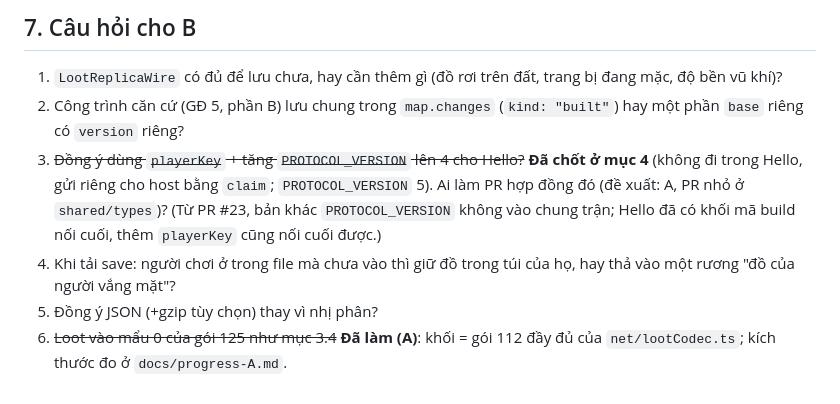
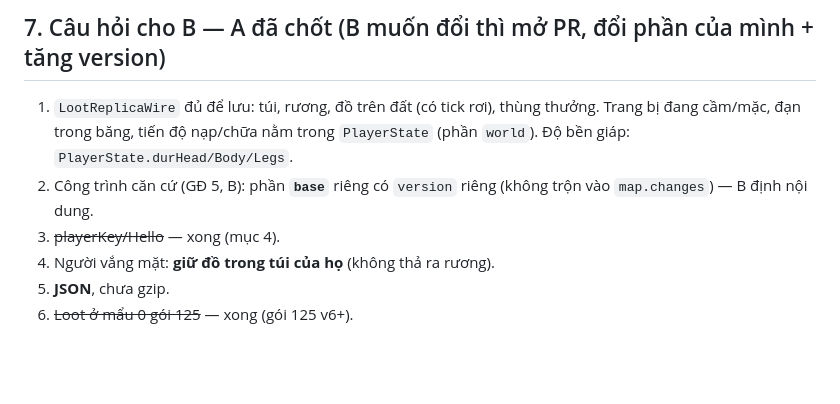
Before and after one commit to Hotankhoi/zombie-game, a Markdown page: docs/save-format.md, the part around one of its changes. GitHub-like rendering; blank space fills up the shorter version.

```diff
--- a/docs/save-format.md
+++ b/docs/save-format.md
@@ -125,9 +115,10 @@ PeerId do Trystero cấp **đổi mỗi lần mở trang**, nên không dùng đ
 
-## 7. Câu hỏi cho B
+## 7. Câu hỏi cho B — A đã chốt (B muốn đổi thì mở PR, đổi phần của mình + tăng version)
 
-1. `LootReplicaWire` có đủ để lưu chưa, hay cần thêm gì (đồ rơi trên đất, trang bị đang mặc, độ bền vũ khí)?
-2. Công trình căn cứ (GĐ 5, phần B) lưu chung trong `map.changes` (`kind: "built"`) hay một phần `base` riêng có `version` riêng?
-3. ~~Đồng ý dùng `playerKey` + tăng `PROTOCOL_VERSION` lên 4 cho Hello?~~ **Đã chốt ở mục 4** (không đi trong Hello, gửi riêng cho host bằng `claim`; `PROTOCOL_VERSION` 5). Ai làm PR hợp đồng đó (đề xuất: A, PR nhỏ ở `shared/types`)? (Từ PR #23, bản khác `PROTOCOL_VERSION` không vào chung trận; Hello đã có khối mã build nối cuối, thêm `playerKey` cũng nối cuối được.)
-4. Khi tải save: người chơi ở trong file mà chưa vào thì giữ đồ trong túi của họ, hay thả vào một rương "đồ của người vắng mặt"?
-5. Đồng ý JSON (+gzip tùy chọn) thay vì nhị phân?
-6. ~~Loot vào mẩu 0 của gói 125 như mục 3.4~~ **Đã làm (A)**: khối = gói 112 đầy đủ của `net/lootCodec.ts`; kích thước đo ở `docs/progress-A.md`.
+1. `LootReplicaWire` đủ để lưu: túi, rương, đồ trên đất (có tick rơi), thùng thưởng. Trang bị đang cầm/mặc, đạn trong
+   băng, tiến độ nạp/chữa nằm trong `PlayerState` (phần `world`). Độ bền giáp: `PlayerState.durHead/Body/Legs`.
+2. Công trình căn cứ (GĐ 5, B): phần **`base`** riêng có `version` riêng (không trộn vào `map.changes`) — B định nội dung.
+3. ~~playerKey/Hello~~ — xong (mục 4).
+4. Người vắng mặt: **giữ đồ trong túi của họ** (không thả ra rương).
+5. **JSON**, chưa gzip.
+6. ~~Loot ở mẩu 0 gói 125~~ — xong (gói 125 v6+).
```
Also changed, not shown: other parts of docs/save-format.md (+58 -68 lines).
